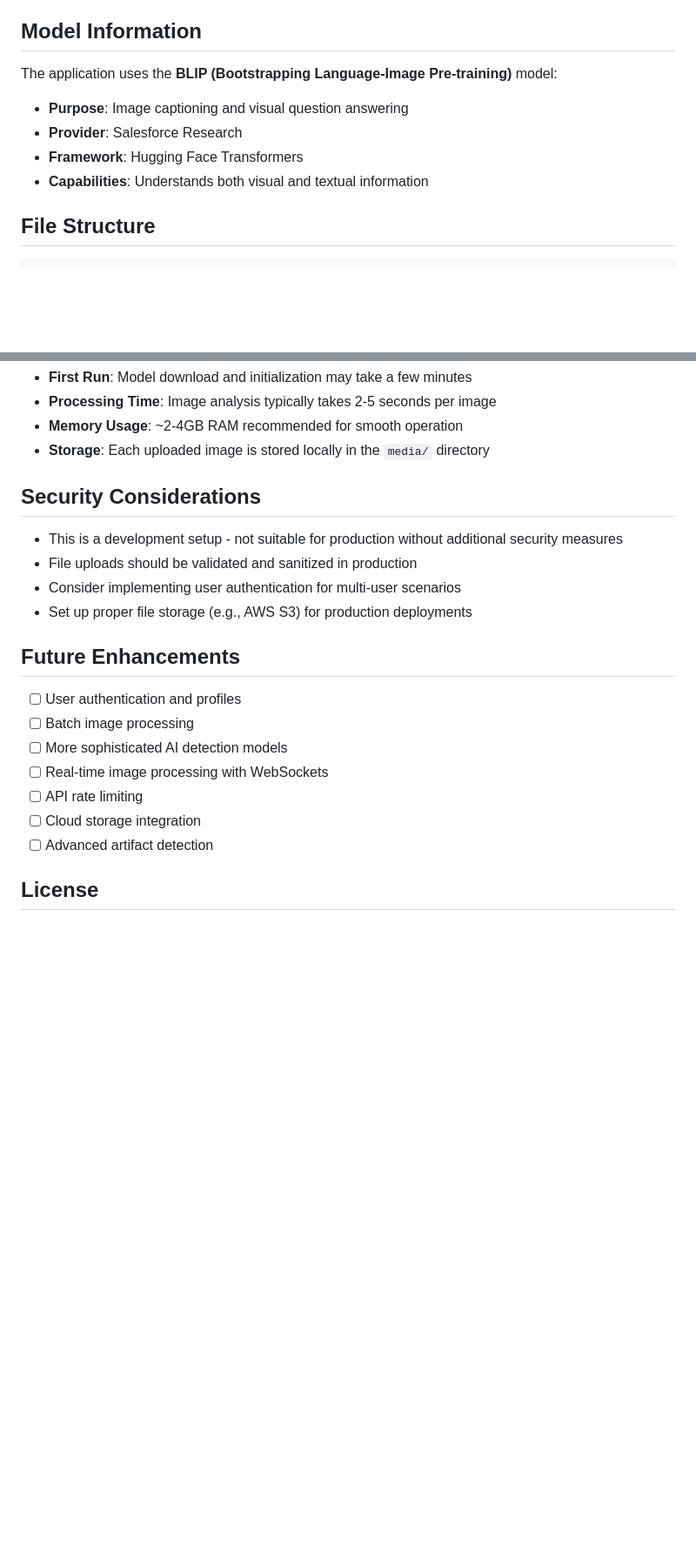
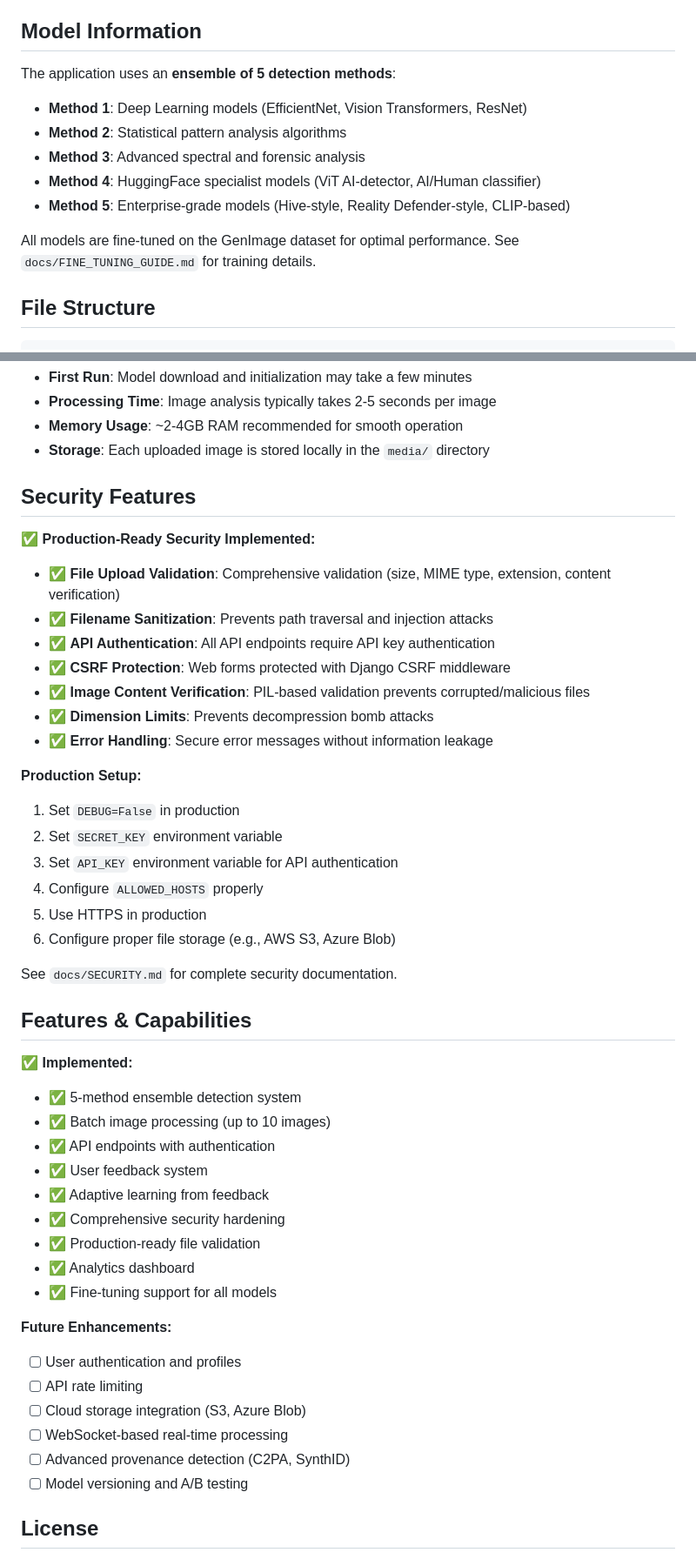
Before and after one commit to DMKALALA/AI_image_detector, a Markdown page: README.md, 2 parts joined by grey strips. Shown at 87% size. Drawn GitHub-style; blank space fills up the shorter version.

```diff
--- a/README.md
+++ b/README.md
@@ -106,11 +137,15 @@ The AI detection system uses multiple analysis methods:
 
 ## Model Information
 
-The application uses the **BLIP (Bootstrapping Language-Image Pre-training)** model:
-- **Purpose**: Image captioning and visual question answering
-- **Provider**: Salesforce Research
-- **Framework**: Hugging Face Transformers
-- **Capabilities**: Understands both visual and textual information
+The application uses an **ensemble of 5 detection methods**:
+
+- **Method 1**: Deep Learning models (EfficientNet, Vision Transformers, ResNet)
+- **Method 2**: Statistical pattern analysis algorithms
+- **Method 3**: Advanced spectral and forensic analysis
+- **Method 4**: HuggingFace specialist models (ViT AI-detector, AI/Human classifier)
+- **Method 5**: Enterprise-grade models (Hive-style, Reality Defender-style, CLIP-based)
+
+All models are fine-tuned on the GenImage dataset for optimal performance. See `docs/FINE_TUNING_GUIDE.md` for training details.
 
 ## File Structure
 
@@ -182,22 +217,48 @@ Modify the CSS in `detector/templates/detector/base.html` to customize the appea
 - **Memory Usage**: ~2-4GB RAM recommended for smooth operation
 - **Storage**: Each uploaded image is stored locally in the `media/` directory
 
-## Security Considerations
+## Security Features
 
-- This is a development setup - not suitable for production without additional security measures
-- File uploads should be validated and sanitized in production
-- Consider implementing user authentication for multi-user scenarios
-- Set up proper file storage (e.g., AWS S3) for production deployments
+✅ **Production-Ready Security Implemented:**
 
-## Future Enhancements
+- ✅ **File Upload Validation**: Comprehensive validation (size, MIME type, extension, content verification)
+- ✅ **Filename Sanitization**: Prevents path traversal and injection attacks
+- ✅ **API Authentication**: All API endpoints require API key authentication
+- ✅ **CSRF Protection**: Web forms protected with Django CSRF middleware
+- ✅ **Image Content Verification**: PIL-based validation prevents corrupted/malicious files
+- ✅ **Dimension Limits**: Prevents decompression bomb attacks
+- ✅ **Error Handling**: Secure error messages without information leakage
 
+**Production Setup:**
+1. Set `DEBUG=False` in production
+2. Set `SECRET_KEY` environment variable
+3. Set `API_KEY` environment variable for API authentication
+4. Configure `ALLOWED_HOSTS` properly
+5. Use HTTPS in production
+6. Configure proper file storage (e.g., AWS S3, Azure Blob)
+
+See `docs/SECURITY.md` for complete security documentation.
+
+## Features & Capabilities
+
+✅ **Implemented:**
+- ✅ 5-method ensemble detection system
+- ✅ Batch image processing (up to 10 images)
+- ✅ API endpoints with authentication
+- ✅ User feedback system
+- ✅ Adaptive learning from feedback
+- ✅ Comprehensive security hardening
+- ✅ Production-ready file validation
+- ✅ Analytics dashboard
+- ✅ Fine-tuning support for all models
+
+**Future Enhancements:**
 - [ ] User authentication and profiles
-- [ ] Batch image processing
-- [ ] More sophisticated AI detection models
-- [ ] Real-time image processing with WebSockets
 - [ ] API rate limiting
-- [ ] Cloud storage integration
-- [ ] Advanced artifact detection
+- [ ] Cloud storage integration (S3, Azure Blob)
+- [ ] WebSocket-based real-time processing
+- [ ] Advanced provenance detection (C2PA, SynthID)
+- [ ] Model versioning and A/B testing
 
 ## License
 
```
Also changed, not shown: other parts of README.md (+52 -21 lines).
